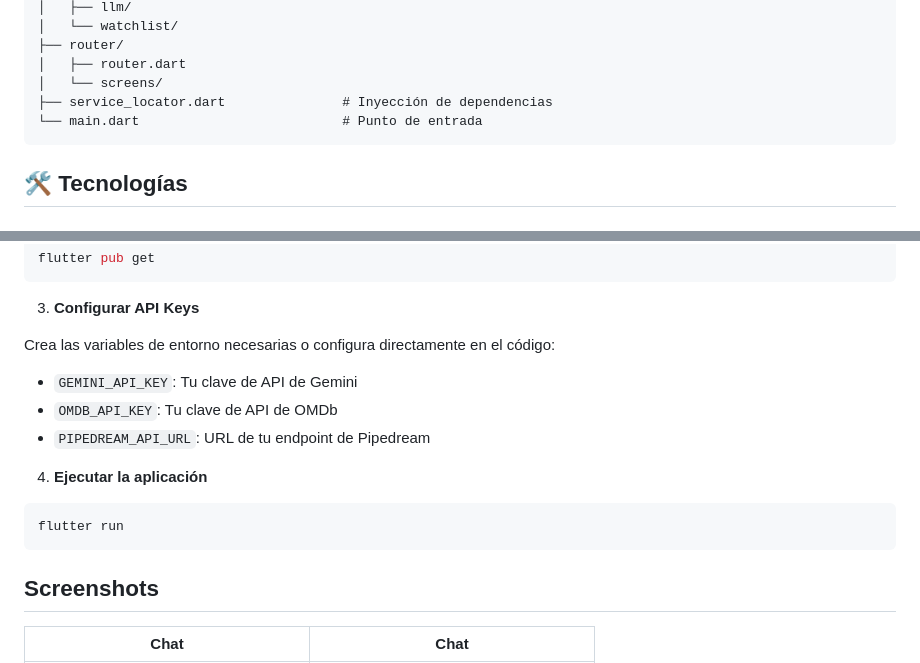
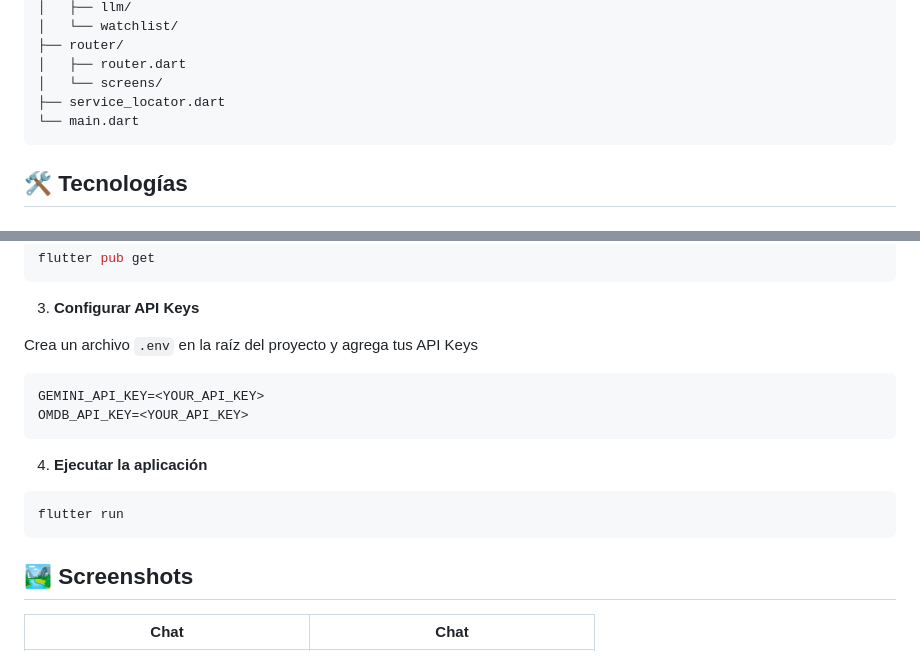
Before and after one commit to paolovalerdi/movie_chat, a Markdown page: README.md, 2 parts joined by grey strips. Drawn GitHub-style.

Commit message:
improve README

````diff
--- a/README.md
+++ b/README.md
@@ -37,8 +37,8 @@ lib/
 ├── router/
 │   ├── router.dart
 │   └── screens/
-├── service_locator.dart               # Inyección de dependencias
-└── main.dart                          # Punto de entrada
+├── service_locator.dart
+└── main.dart
 ```
 
 ## 🛠️ Tecnologías
@@ -87,11 +87,12 @@ flutter pub get
 
 3. **Configurar API Keys**
 
-Crea las variables de entorno necesarias o configura directamente en el código:
+Crea un archivo `.env` en la raíz del proyecto y agrega tus API Keys
 
-- `GEMINI_API_KEY`: Tu clave de API de Gemini
-- `OMDB_API_KEY`: Tu clave de API de OMDb
-- `PIPEDREAM_API_URL`: URL de tu endpoint de Pipedream
+```
+GEMINI_API_KEY=<YOUR_API_KEY>
+OMDB_API_KEY=<YOUR_API_KEY>
+```
 
 4. **Ejecutar la aplicación**
 
@@ -99,7 +100,7 @@ Crea las variables de entorno necesarias o configura directamente en el código:
 flutter run
 ```
 
-## Screenshots
+## 🏞️ Screenshots
 
 | Chat                              | Chat                                   |
 | --------------------------------- | -------------------------------------- |
````
